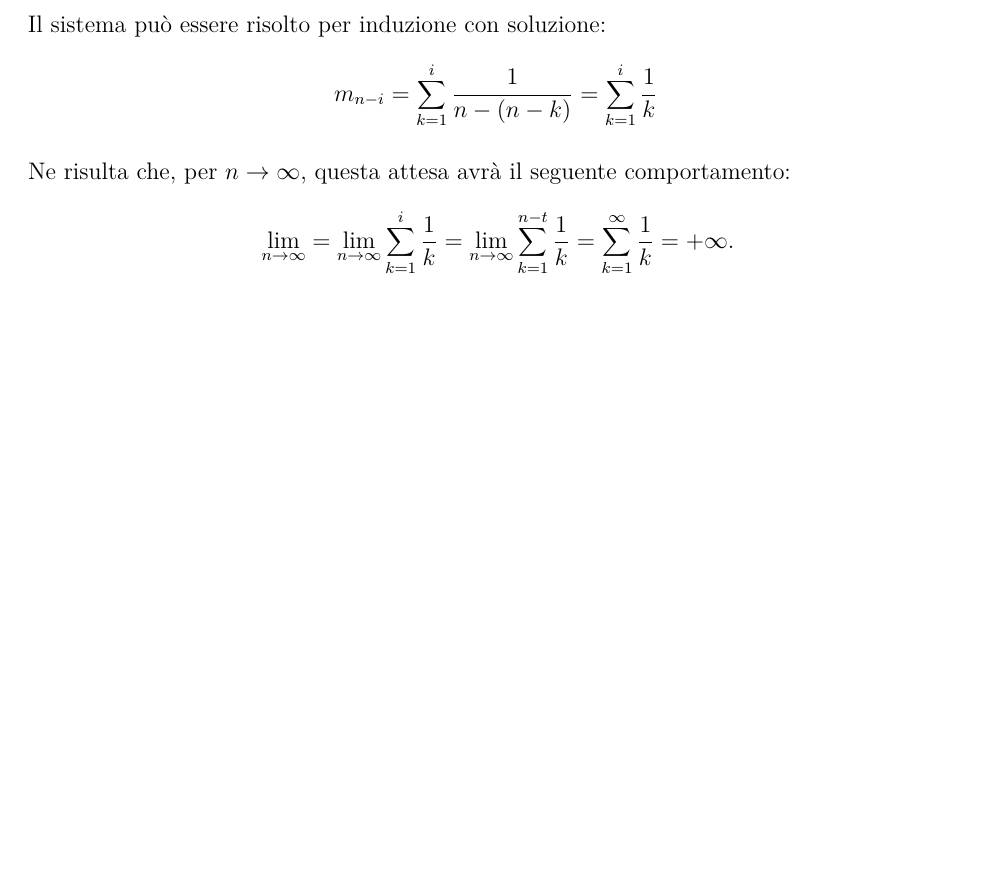
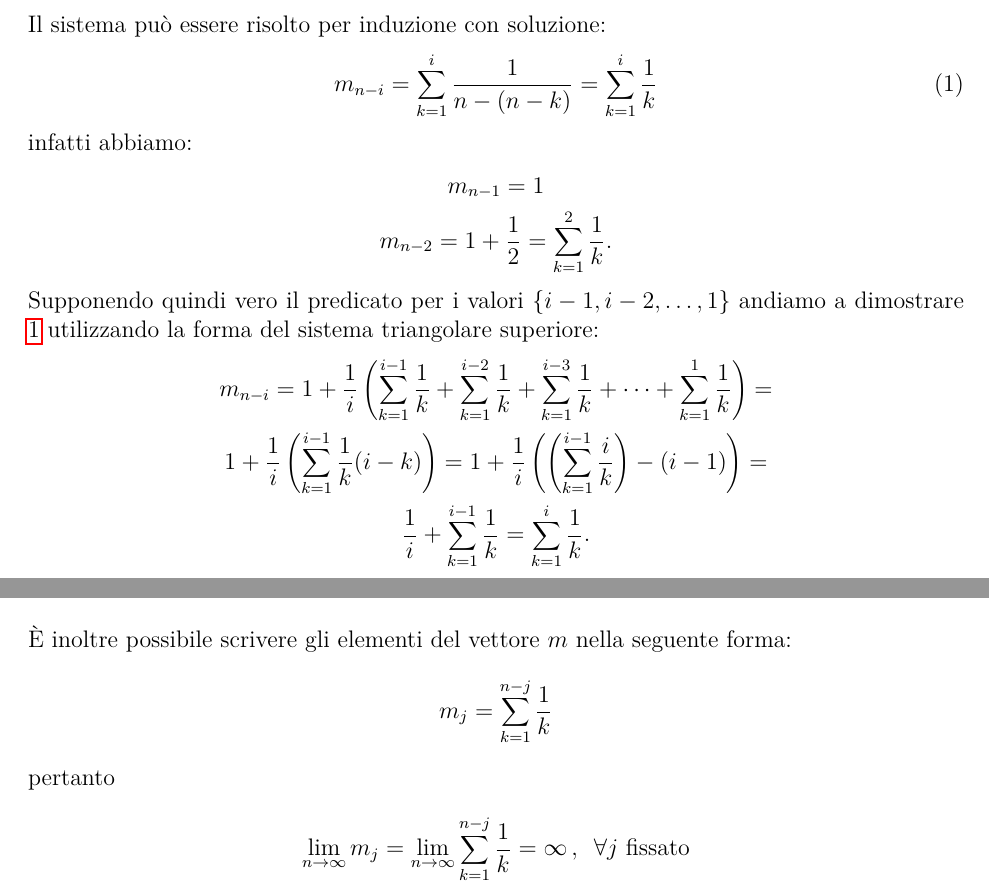
Before and after one commit to giulio524/ProcStoc_HW1, a LaTeX problem sheet (hw1.tex): part of page 11 of 14 before the commit and two parts of pages 11 and 12 of 15 after it, the two joined at a grey line, cut so that both start at the same text, the shorter picture padded with empty space. Compiled offline with pdfLaTeX.

Commit message:
corretto esercizio 3

```diff
--- a/hw1.tex
+++ b/hw1.tex
@@ -356,15 +356,29 @@ Dove \(I-P_{T,T}\) è una matrice triangolare superiore, pertanto il sistema pu
   \end{bmatrix}
 \end{gather*}
 Il sistema può essere risolto per induzione con soluzione:
+\begin{gather} \label{eq:mni}
+  m_{n-i} =  \sum \limits_{k=1}^{i} \frac{1}{n-(n-k)} =  \sum \limits_{k=1}^{i} \frac{1}{k}
+\end{gather}
+infatti abbiamo:
 \begin{gather*}
-  m_{n-i} =  \sum \limits_{k=1}^{i} \frac{1}{n-(n-k)} =  \sum \limits_{k=1}^{i} \frac{1}{k}
+m_{n-1} = 1\\
+m_{n-2}=1+\frac{1}{2}=\sum_{k=1}^{2}\frac{1}{k}.
+\end{gather*}
+Supponendo quindi vero il predicato per i valori \(\{i-1, i-2, \dots , 1\}\) andiamo a dimostrare \ref{eq:mni} utilizzando la forma del sistema triangolare superiore:
+\begin{gather*}
+  m_{n-i} = 1 + \frac{1}{i}\left( \sum \limits_{k=1}^{i-1}\frac{1}{k} + \sum \limits_{k=1}^{i-2}\frac{1}{k} + \sum \limits_{k=1}^{i-3}\frac{1}{k} + \dots + \sum \limits_{k=1}^{1}\frac{1}{k} \right) = \\
+  1 + \frac{1}{i}\left(\sum \limits_{k=1}^{i-1}\frac{1}{k}(i-k)\right) = 1 + \frac{1}{i}\left( \left(\sum \limits_{k=1}^{i-1}\frac{i}{k}\right)- (i-1)\right) = \\
+   \frac{1}{i} +\sum \limits_{k=1}^{i-1}\frac{1}{k} = \sum \limits_{k=1}^{i}\frac{1}{k}.
+\end{gather*}
+È inoltre possibile scrivere gli elementi del vettore \(m\) nella seguente forma:
+\begin{gather*}
+  m_j = \sum \limits_{k=1}^{n-j}\frac{1}{k}
+\end{gather*}
+pertanto
+\begin{gather*}
+  \lim \limits_{n \rightarrow \infty} m_j = \lim \limits_{n \rightarrow \infty} \sum \limits_{k=1}^{n-j}\frac{1}{k} = \infty \,,\,\,\, \forall j \text{ fissato}
 \end{gather*}
 
-Ne risulta che, per $n\rightarrow\infty$, questa attesa avrà il seguente comportamento:
-\begin{align*}
-&\lim \limits_{n\rightarrow \infty} =\lim\limits_{n\rightarrow \infty}\sum_{k=1}^{i}\frac{1}{k}=
-\lim\limits_{n\rightarrow \infty} \sum_{k=1}^{n-t}\frac{1}{k}=\sum_{k=1}^{\infty}\frac{1}{k}=+\infty.
-\end{align*}
 
 
 
```
Also changed, not shown: hw1.pdf, 6 other files.
